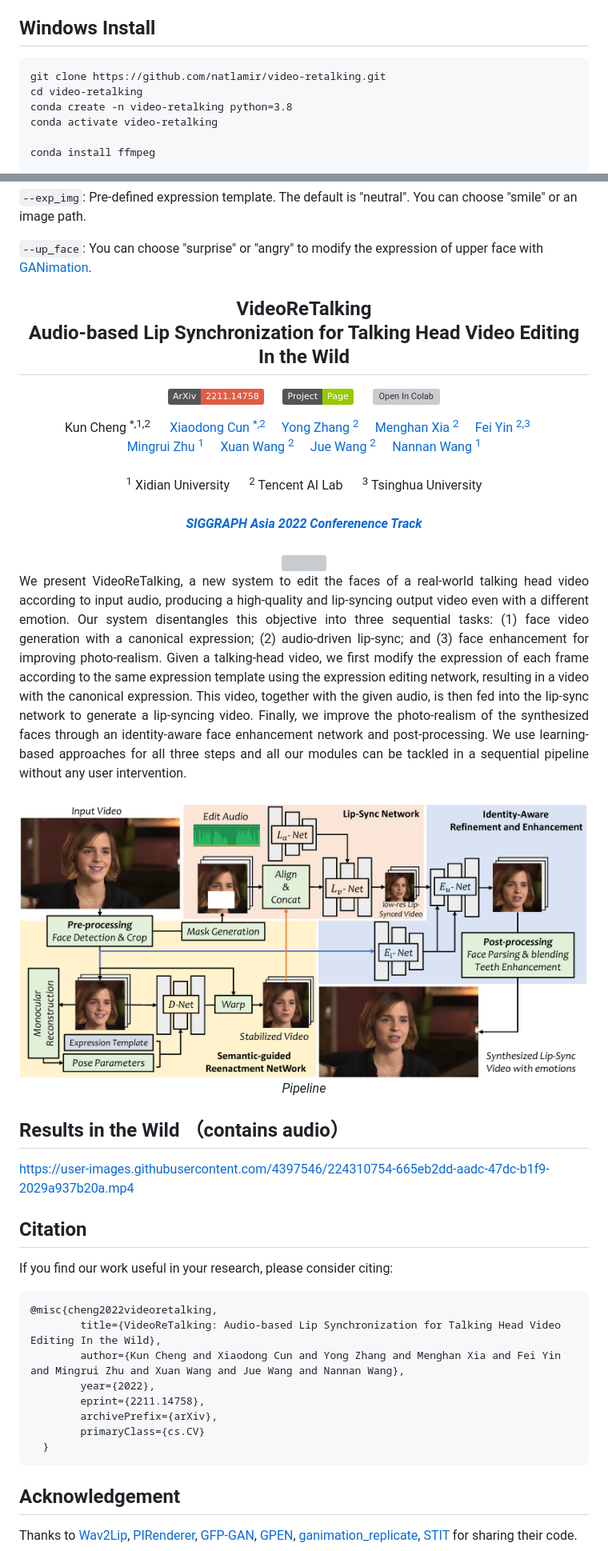
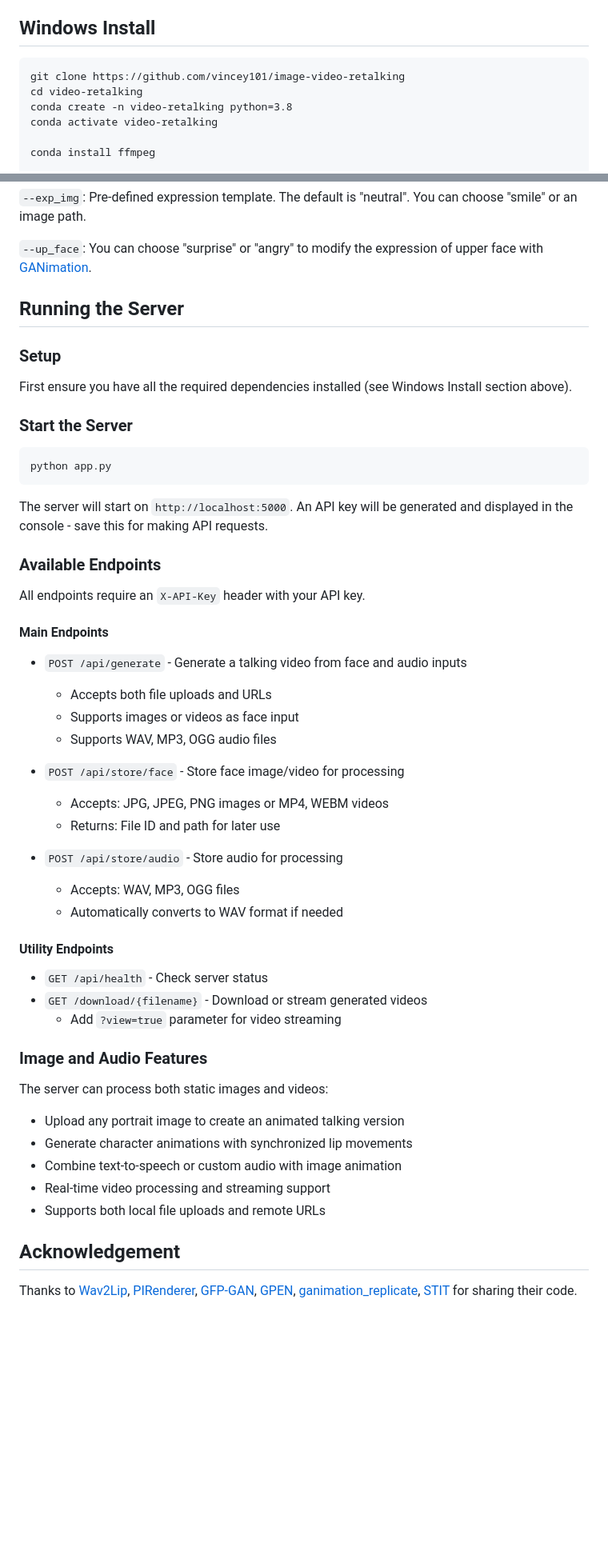
Before and after one commit to vincey101/image-video-retalking, a Markdown page: README.md, 2 parts joined by grey strips. Shown at 80% size. GitHub-like rendering; badges without logos; blank space fills up the shorter version; grey boxes are pictures that could not be loaded.

Commit message:
Update README with new repository link and add server setup instructions

````diff
--- a/README.md
+++ b/README.md
@@ -9,7 +9,7 @@ Then proceed with the install below:
 
 ## Windows Install
 ```
-git clone https://github.com/natlamir/video-retalking.git
+git clone https://github.com/vincey101/image-video-retalking
 cd video-retalking
 conda create -n video-retalking python=3.8
 conda activate video-retalking
@@ -44,63 +44,48 @@ You can also control the expression by adding the following parameters:
 
 ```--up_face```: You can choose "surprise" or "angry" to modify the expression of upper face with [GANimation](https://github.com/donydchen/ganimation_replicate).
 
+## Running the Server
 
+### Setup
+First ensure you have all the required dependencies installed (see Windows Install section above).
 
-<div align="center">
+### Start the Server
+```bash
+python app.py
+```
+The server will start on `http://localhost:5000`. An API key will be generated and displayed in the console - save this for making API requests.
 
-<h2>VideoReTalking <br/> <span style="font-size:12px">Audio-based Lip Synchronization for Talking Head Video Editing In the Wild</span> </h2>
+### Available Endpoints
 
-  <a href='https://arxiv.org/abs/2211.14758'><img src='https://img.shields.io/badge/ArXiv-2211.14758-red'></a> &nbsp;&nbsp;&nbsp;&nbsp;&nbsp;<a href='https://vinthony.github.io/video-retalking/'><img src='https://img.shields.io/badge/Project-Page-Green'></a> &nbsp;&nbsp;&nbsp;&nbsp;&nbsp;[![Open In Colab](https://colab.research.google.com/assets/colab-badge.svg)](https://colab.research.google.com/github/vinthony/video-retalking/blob/main/quick_demo.ipynb)
+All endpoints require an `X-API-Key` header with your API key.
 
+#### Main Endpoints
+- `POST /api/generate` - Generate a talking video from face and audio inputs
+  - Accepts both file uploads and URLs
+  - Supports images or videos as face input
+  - Supports WAV, MP3, OGG audio files
 
-<div>
-    <a target='_blank'>Kun Cheng <sup>*,1,2</sup> </a>&emsp;
-    <a href='https://vinthony.github.io/' target='_blank'>Xiaodong Cun <sup>*,2</a>&emsp;
-    <a href='https://yzhang2016.github.io/yongnorriszhang.github.io/' target='_blank'>Yong Zhang <sup>2</sup></a>&emsp;
-    <a href='https://menghanxia.github.io/' target='_blank'>Menghan Xia <sup>2</sup></a>&emsp;
-    <a href='https://feiiyin.github.io/' target='_blank'>Fei Yin <sup>2,3</sup></a>&emsp;<br/>
-    <a href='https://web.xidian.edu.cn/mrzhu/en/index.html' target='_blank'>Mingrui Zhu <sup>1</sup></a>&emsp;
-    <a href='https://xuanwangvc.github.io/' target='_blank'>Xuan Wang <sup>2</sup></a>&emsp;
-    <a href='https://juewang725.github.io/' target='_blank'>Jue Wang <sup>2</sup></a>&emsp;
-    <a href='https://web.xidian.edu.cn/nnwang/en/index.html' target='_blank'>Nannan Wang <sup>1</sup></a>
-</div>
-<br>
-<div>
-    <sup>1</sup> Xidian University &emsp; <sup>2</sup> Tencent AI Lab &emsp; <sup>3</sup> Tsinghua University
-</div>
-<br>
-<i><strong><a href='https://sa2022.siggraph.org/' target='_blank'>SIGGRAPH Asia 2022 Conferenence Track</a></strong></i>
-<br>
-<br>
-<img src="./docs/static/images/teaser.png?raw=true" width="768px">
+- `POST /api/store/face` - Store face image/video for processing
+  - Accepts: JPG, JPEG, PNG images or MP4, WEBM videos
+  - Returns: File ID and path for later use
 
-<div align="justify"> We present VideoReTalking, a new system to edit the faces of a real-world talking head video according to input audio, producing a high-quality and lip-syncing output video even with a different emotion. Our system disentangles this objective into three sequential tasks: (1) face video generation with a canonical expression; (2) audio-driven lip-sync; and (3) face enhancement for improving photo-realism. Given a talking-head video, we first modify the expression of each frame according to the same expression template using the expression editing network, resulting in a video with the canonical expression. This video, together with the given audio, is then fed into the lip-sync network to generate a lip-syncing video. Finally, we improve the photo-realism of the synthesized faces through an identity-aware face enhancement network and post-processing. We use learning-based approaches for all three steps and all our modules can be tackled in a sequential pipeline without any user intervention.</div>
-<br>
+- `POST /api/store/audio` - Store audio for processing
+  - Accepts: WAV, MP3, OGG files
+  - Automatically converts to WAV format if needed
 
-<p>
-<img alt='pipeline' src="./docs/static/images/pipeline.png?raw=true" width="768px"><br>
-<em align='center'>Pipeline</em>
-</p>
+#### Utility Endpoints
+- `GET /api/health` - Check server status
+- `GET /download/{filename}` - Download or stream generated videos
+  - Add `?view=true` parameter for video streaming
 
-</div>
+### Image and Audio Features
 
-## Results in the Wild （contains audio）
-https://user-images.githubusercontent.com/4397546/224310754-665eb2dd-aadc-47dc-b1f9-2029a937b20a.mp4
-
-## Citation
-
-If you find our work useful in your research, please consider citing:
-
-```
-@misc{cheng2022videoretalking,
-        title={VideoReTalking: Audio-based Lip Synchronization for Talking Head Video Editing In the Wild},
-        author={Kun Cheng and Xiaodong Cun and Yong Zhang and Menghan Xia and Fei Yin and Mingrui Zhu and Xuan Wang and Jue Wang and Nannan Wang},
-        year={2022},
-        eprint={2211.14758},
-        archivePrefix={arXiv},
-        primaryClass={cs.CV}
-  }
-```
+The server can process both static images and videos:
+- Upload any portrait image to create an animated talking version
+- Generate character animations with synchronized lip movements
+- Combine text-to-speech or custom audio with image animation
+- Real-time video processing and streaming support
+- Supports both local file uploads and remote URLs
 
 ## Acknowledgement
 Thanks to
````
Also changed, not shown: other parts of README.md (+0 -14 lines).
